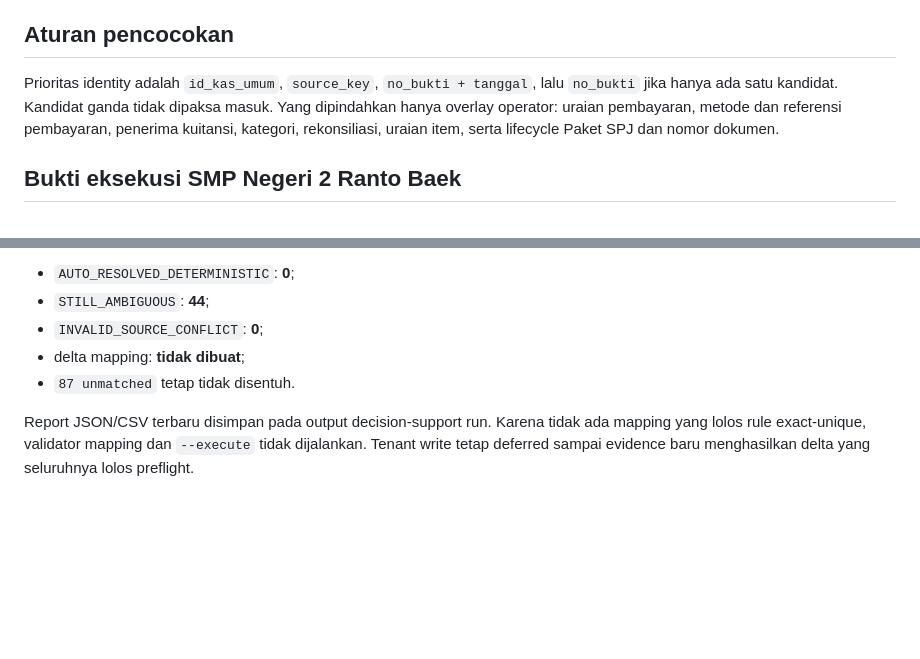
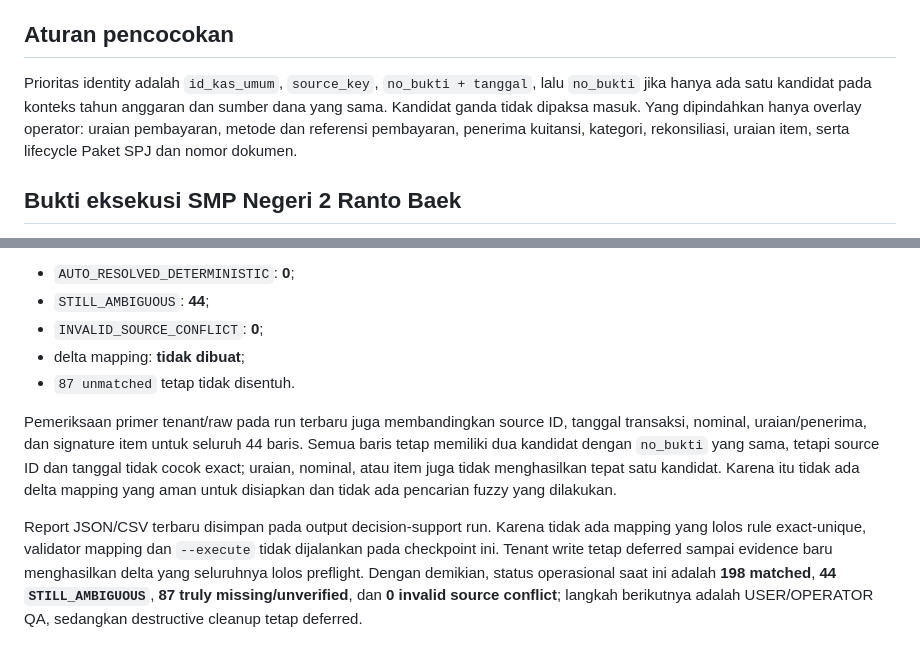
Before and after one commit to amwaluddinlubis-code/APP-SPJ, a Markdown page: docs/OVERLAY_MIGRATION_RUNBOOK.md, 2 parts joined by grey strips. GitHub-like rendering; blank space fills up the shorter version.

```diff
--- a/docs/OVERLAY_MIGRATION_RUNBOOK.md
+++ b/docs/OVERLAY_MIGRATION_RUNBOOK.md
@@ -75,8 +75,9 @@ tetap berada di report untuk rekonsiliasi manual dan tidak dipaksa masuk.
 ## Aturan pencocokan
 
 Prioritas identity adalah `id_kas_umum`, `source_key`, `no_bukti + tanggal`,
-lalu `no_bukti` jika hanya ada satu kandidat. Kandidat ganda tidak dipaksa
-masuk. Yang dipindahkan hanya overlay operator: uraian pembayaran, metode dan
+lalu `no_bukti` jika hanya ada satu kandidat pada konteks tahun anggaran dan
+sumber dana yang sama. Kandidat ganda tidak dipaksa masuk. Yang dipindahkan
+hanya overlay operator: uraian pembayaran, metode dan
 referensi pembayaran, penerima kuitansi, kategori, rekonsiliasi, uraian item,
 serta lifecycle Paket SPJ dan nomor dokumen.
 
@@ -115,7 +116,17 @@ tidak ada ranking, fuzzy similarity, atau nearest-date heuristic. Hasil report:
 - delta mapping: **tidak dibuat**;
 - `87 unmatched` tetap tidak disentuh.
 
+Pemeriksaan primer tenant/raw pada run terbaru juga membandingkan source ID,
+tanggal transaksi, nominal, uraian/penerima, dan signature item untuk seluruh
+44 baris. Semua baris tetap memiliki dua kandidat dengan `no_bukti` yang sama,
+tetapi source ID dan tanggal tidak cocok exact; uraian, nominal, atau item juga
+tidak menghasilkan tepat satu kandidat. Karena itu tidak ada delta mapping yang
+aman untuk disiapkan dan tidak ada pencarian fuzzy yang dilakukan.
+
 Report JSON/CSV terbaru disimpan pada output decision-support run. Karena tidak
 ada mapping yang lolos rule exact-unique, validator mapping dan `--execute` tidak
-dijalankan. Tenant write tetap deferred sampai evidence baru menghasilkan delta
-yang seluruhnya lolos preflight.
+dijalankan pada checkpoint ini. Tenant write tetap deferred sampai evidence baru
+menghasilkan delta yang seluruhnya lolos preflight. Dengan demikian, status
+operasional saat ini adalah **198 matched**, **44 `STILL_AMBIGUOUS`**, **87
+truly missing/unverified**, dan **0 invalid source conflict**; langkah berikutnya
+adalah USER/OPERATOR QA, sedangkan destructive cleanup tetap deferred.
```
Also changed, not shown: docs/CURRENT_PROGRESS.md (+34 -1 lines), docs/DEVELOPMENT_ROADMAP.md (+13 -1 lines).
